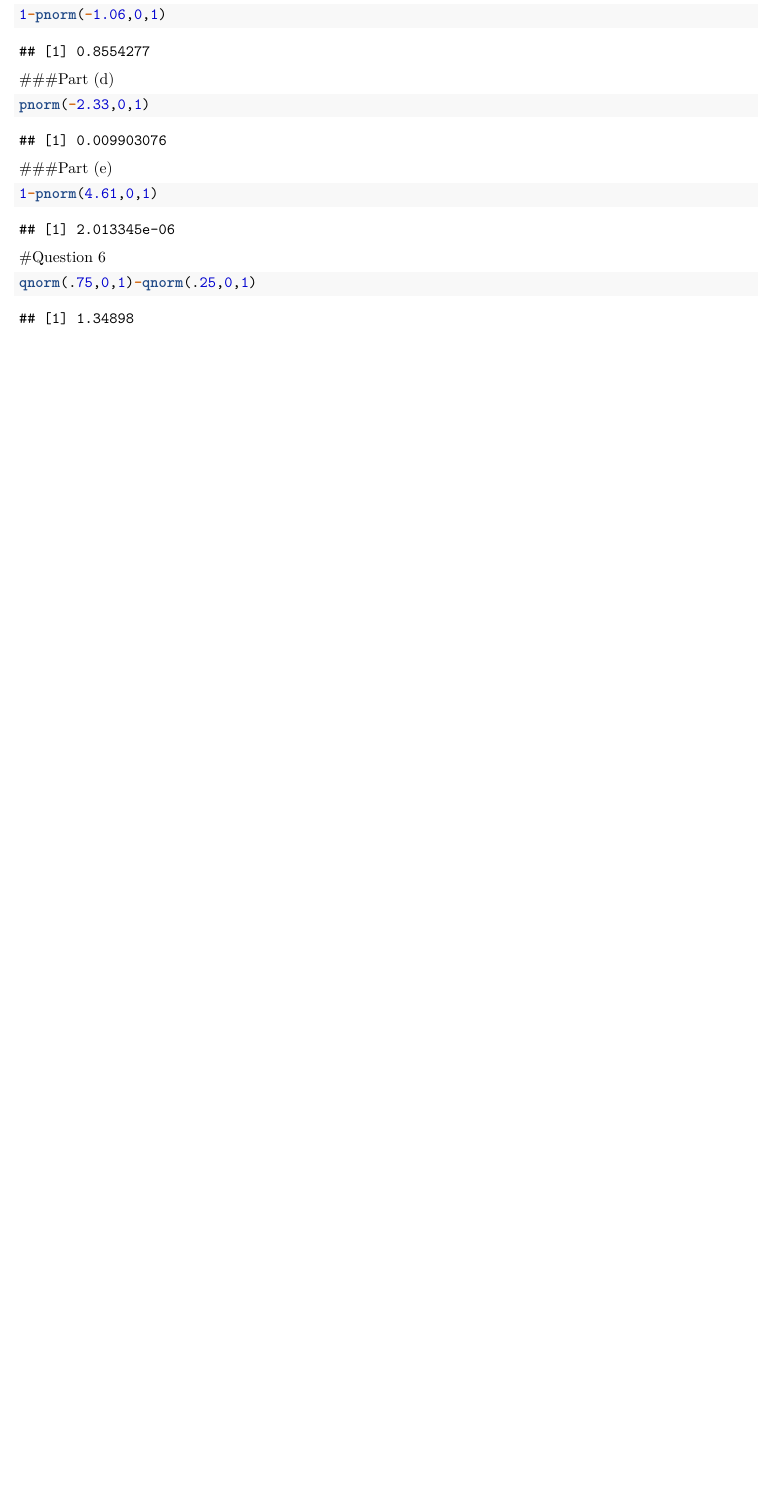
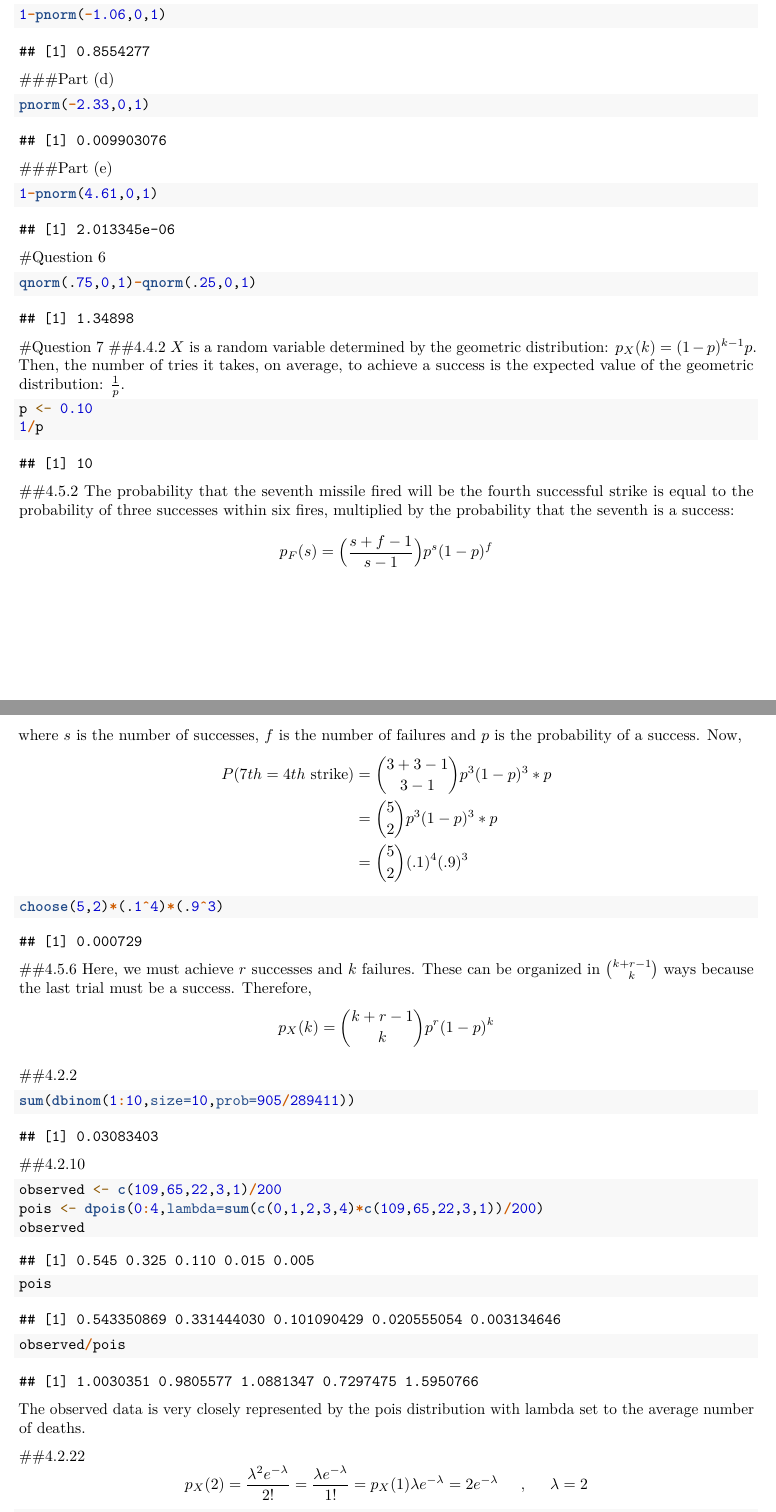
Before and after one commit to maxwellgreene/ProbStat, an R Markdown document (Homework/HW8.Rmd): part of page 2 of 2 before the commit and two parts of pages 2 and 3 of 4 after it, the two joined at a grey line, cut so that both start at the same text, the shorter picture padded with empty space. Rendered offline with R 4.5, knitr and Pandoc, then LaTeX, with nearby package versions.

Commit message:
HW8 mostly complete

````diff
--- a/Homework/HW8.Rmd
+++ b/Homework/HW8.Rmd
@@ -80,3 +80,58 @@ pnorm(-2.33,0,1)
 ```{r}
 qnorm(.75,0,1)-qnorm(.25,0,1)
 ```
+
+#Question 7
+##4.4.2
+$X$ is a random variable determined by the geometric distribution: $p_X(k)  = (1-p)^{k-1}p$. Then, the number of tries it takes, on average, to achieve a success is the expected  value of the geometric distribution: $\frac{1}{p}$.
+```{r}
+p <- 0.10
+1/p
+```
+
+##4.5.2
+The probability that the seventh missile fired will be the fourth successful strike is equal to the probability of three successes within six fires, multiplied by the probability that the seventh is a success:
+$$
+p_F(s)=\Big( \frac{s+f-1}{s-1} \Big) p^s(1-p)^f
+$$
+where $s$ is the number of successes, $f$ is the number of failures and $p$ is the probability of a success. Now,
+$$
+\begin{aligned}
+P(7th=4th \text{ strike}) &= {3+3-1 \choose 3-1} p^3(1-p)^3*p \\
+&={5 \choose 2} p^3(1-p)^3*p\\
+&={5 \choose 2} (.1)^4(.9)^3
+\end{aligned}
+$$
+```{r}
+choose(5,2)*(.1^4)*(.9^3)
+```
+
+##4.5.6
+Here, we must achieve $r$ successes and $k$ failures. These can be organized in ${k+r-1 \choose k}$ ways because the last trial must be a success. Therefore,
+$$
+p_X(k)={k+r-1 \choose k}p^r(1-p)^k
+$$
+
+##4.2.2
+```{r}
+sum(dbinom(1:10,size=10,prob=905/289411))
+```
+
+##4.2.10
+```{r}
+observed <- c(109,65,22,3,1)/200
+pois <- dpois(0:4,lambda=sum(c(0,1,2,3,4)*c(109,65,22,3,1))/200)
+observed
+pois
+observed/pois
+```
+The observed data is very closely represented by the pois distribution with lambda set to the average number of deaths.
+
+##4.2.22
+$$
+\begin{aligned}
+\end{aligned}
+p_X(2)=\frac{\lambda^2 e^{-\lambda}}{2!}
+=\frac{\lambda e^{-\lambda}}{1!} = p_X(1)\\
+\lambda e^{-\lambda}=2 e^{-\lambda}
+\hspace{5mm},\hspace{5mm}\lambda=2
````
Also changed, not shown: Homework/HW8.pdf, Homework/HW8.Rmd (44 more changed lines).
